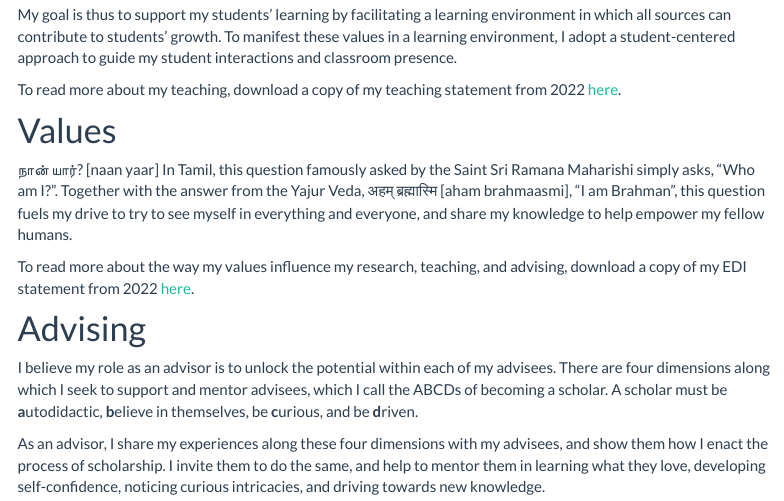
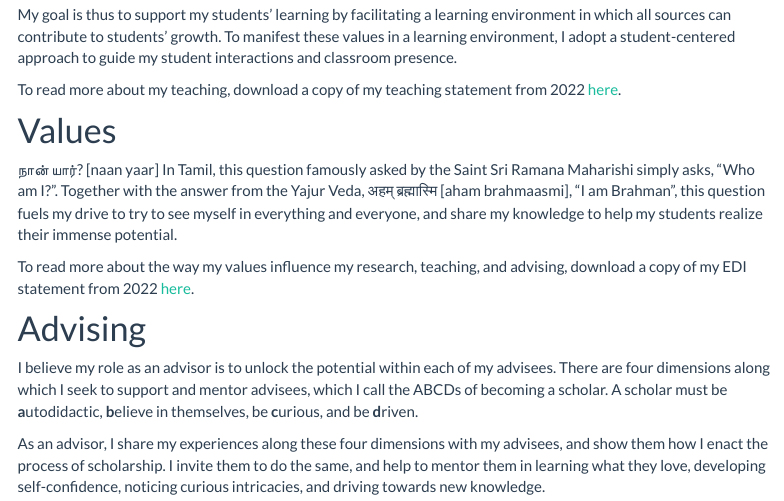
Before and after one commit to RaoVNV/RaoVNV.github.io, an R Markdown document (about.Rmd): the page in a window 1100 px wide, from 590 px down. The pictures show the output file about.html that the author committed with the source, opened offline; library style sheets and scripts come from the installed R packages; menus at the side of the page are left out.

Commit message:
yaml update

```diff
--- a/about.Rmd
+++ b/about.Rmd
@@ -28,7 +28,7 @@
 
 # Values
 
-நான் யார்? [naan yaar] In Tamil, this question famously asked by the Saint Sri Ramana Maharishi simply asks, “Who am I?”. Together with the answer from the Yajur Veda, अहम् ब्रह्मास्मि [aham brahmaasmi], “I am Brahman”, this question fuels my drive to try to see myself in everything and everyone, and share my knowledge to help empower my fellow humans.
+நான் யார்? [naan yaar] In Tamil, this question famously asked by the Saint Sri Ramana Maharishi simply asks, “Who am I?”. Together with the answer from the Yajur Veda, अहम् ब्रह्मास्मि [aham brahmaasmi], “I am Brahman”, this question fuels my drive to try to see myself in everything and everyone, and share my knowledge to help my students realize their immense potential.
 
 To read more about the way my values influence my research, teaching, and advising, download a copy of my EDI statement from 2022 [here](https://github.com/RaoVNV/RaoVNV.github.io/raw/main/RaoVNV_EDI_2pg.pdf).
 
```
Also changed, not shown: about.html, advising.html, education.html, index.html, teaching.html, workexp.html.
